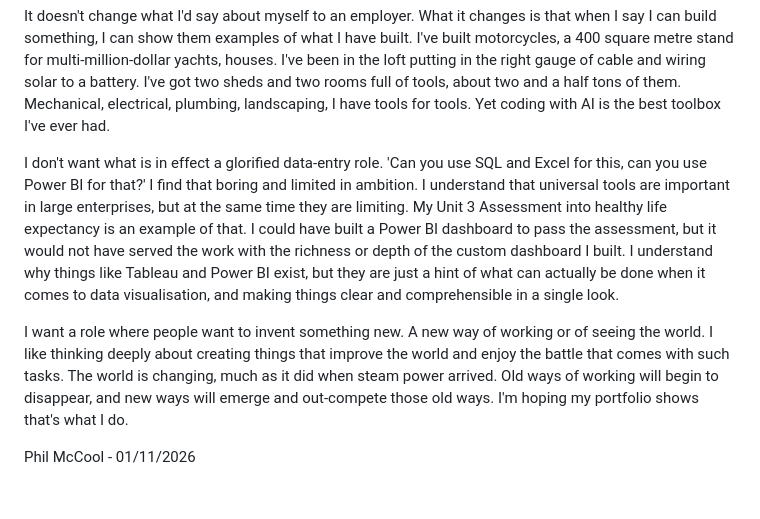
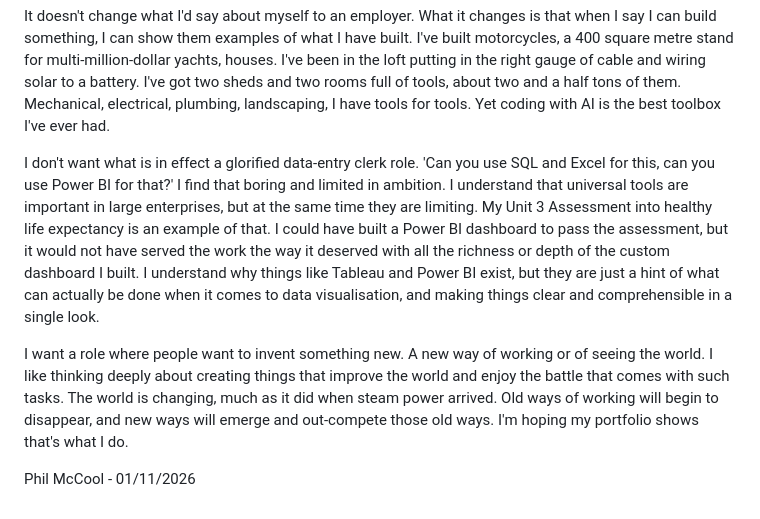
Before and after one commit to TidyWeb/SkillMatch, a Markdown page: project-development-diary/phil-diary.md, the part around the change. Rendered like a GitHub page.

Commit message:
Revise diary entry for clarity and emphasis on innovation (#179)
Reworded sections to clarify the distinction between roles and tools, emphasizing the desire for innovative work and the limitations of standard data-entry tasks.

```diff
--- a/project-development-diary/phil-diary.md
+++ b/project-development-diary/phil-diary.md
@@ -74,8 +74,8 @@ I don't think there's anything I can do now that I couldn't before. I'm bold bec
 
 It doesn't change what I'd say about myself to an employer. What it changes is that when I say I can build something, I can show them examples of what I have built. I've built motorcycles, a 400 square metre stand for multi-million-dollar yachts, houses. I've been in the loft putting in the right gauge of cable and wiring solar to a battery. I've got two sheds and two rooms full of tools, about two and a half tons of them. Mechanical, electrical, plumbing, landscaping, I have tools for tools. Yet coding with AI is the best toolbox I've ever had.
 
-I don't want what is in effect a glorified data-entry role. 'Can you use SQL and Excel for this, can you use Power BI for that?' I find that boring and limited in ambition.  I understand that universal tools are important in large enterprises, but at the same time they are limiting.  My Unit 3 Assessment into healthy life expectancy is an example of that.  I could have built a Power BI dashboard to pass the assessment, but it would not have served the work with the richness or depth of the custom dashboard I built.  I understand why things like Tableau and Power BI exist, but they are just a hint of what can actually be done when it comes to data visualisation, and making things clear and comprehensible in a single look.
+I don't want what is in effect a glorified data-entry clerk role. 'Can you use SQL and Excel for this, can you use Power BI for that?' I find that boring and limited in ambition.  I understand that universal tools are important in large enterprises, but at the same time they are limiting.  My Unit 3 Assessment into healthy life expectancy is an example of that.  I could have built a Power BI dashboard to pass the assessment, but it would not have served the work the way it deserved with all the richness or depth of the custom dashboard I built.  I understand why things like Tableau and Power BI exist, but they are just a hint of what can actually be done when it comes to data visualisation, and making things clear and comprehensible in a single look.
 
-I want a role where people want to invent something new. A new way of working or of seeing the world.  I like thinking deeply about creating things that improve the world and enjoy the battle that comes with such tasks.  The world is changing, much as it did when steam power arrived. Old ways of working will begin to disappear, and new ways will emerge and out-compete those old ways.  I'm hoping my portfolio shows that's what I do.
+I want a role where people want to invent something new. A new way of working or of seeing the world.  I like thinking deeply about creating things that improve the world and enjoy the battle that comes with such tasks.  The world is changing, much as it did when steam power arrived. Old ways of working will begin to disappear, and new ways will emerge and out-compete those old ways. I'm hoping my portfolio shows that's what I do.
 
 Phil McCool - 01/11/2026
```
